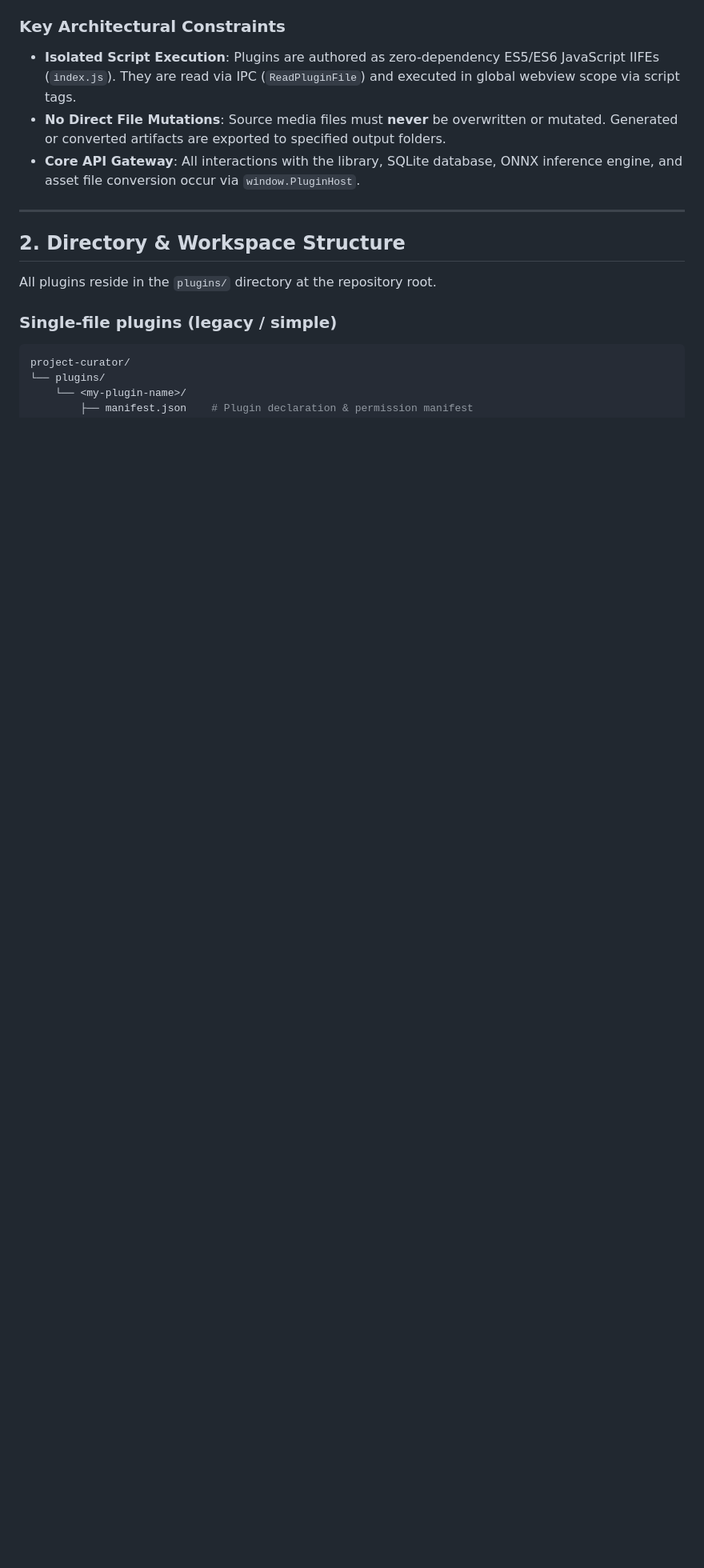
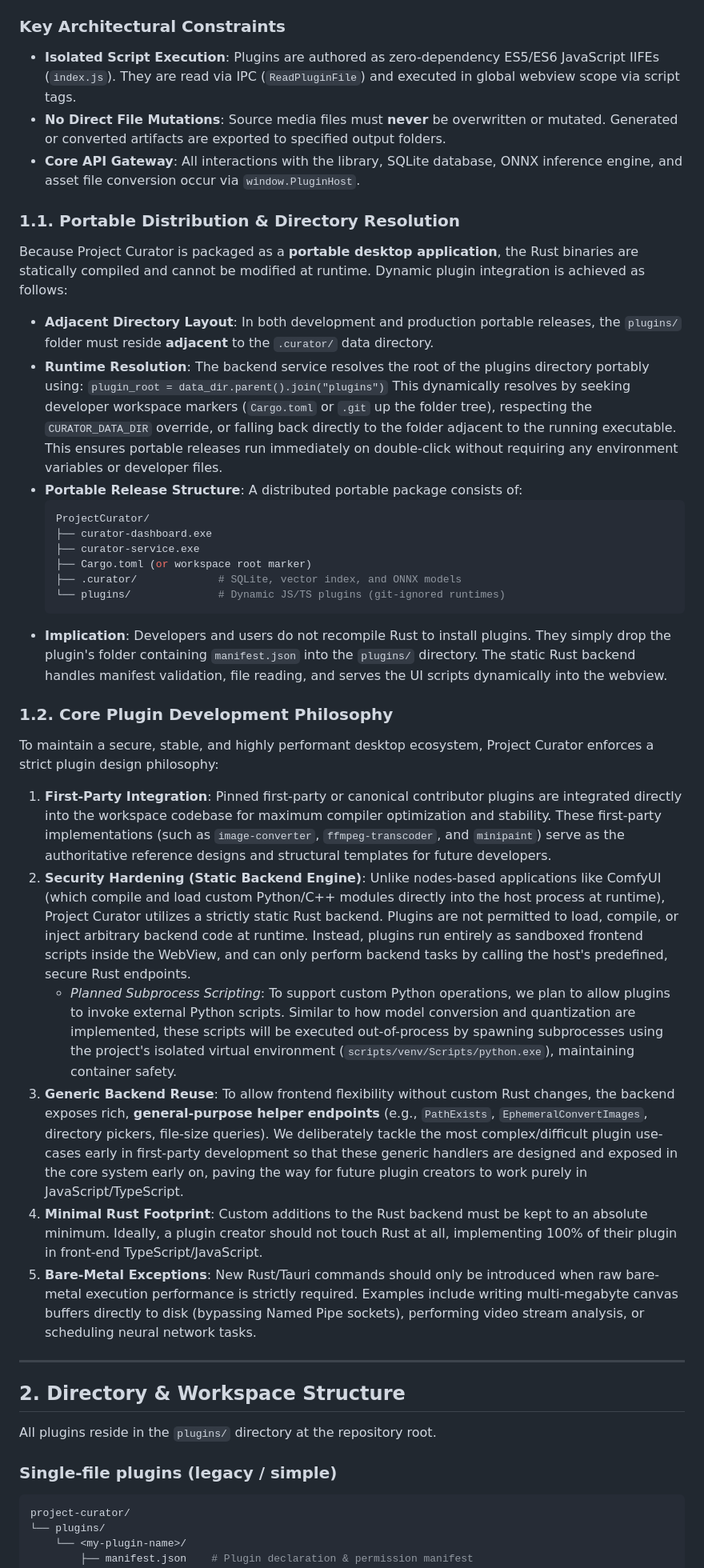
Before and after one commit to FuouM/Project-Curator, a Markdown page: PLUGINS_FOR_AGENTS.md, the part around one of its changes. Shown at 80% size. Rendered like a GitHub page; blank space fills up the shorter version.

````diff
--- a/PLUGINS_FOR_AGENTS.md
+++ b/PLUGINS_FOR_AGENTS.md
@@ -24,6 +24,36 @@ Project Curator Runtime
 * **No Direct File Mutations**: Source media files must **never** be overwritten or mutated. Generated or converted artifacts are exported to specified output folders.
 * **Core API Gateway**: All interactions with the library, SQLite database, ONNX inference engine, and asset file conversion occur via `window.PluginHost`.
 
+### 1.1. Portable Distribution & Directory Resolution
+
+Because Project Curator is packaged as a **portable desktop application**, the Rust binaries are statically compiled and cannot be modified at runtime. Dynamic plugin integration is achieved as follows:
+
+* **Adjacent Directory Layout**: In both development and production portable releases, the `plugins/` folder must reside **adjacent** to the `.curator/` data directory.
+* **Runtime Resolution**: The backend service resolves the root of the plugins directory portably using:
+  `plugin_root = data_dir.parent().join("plugins")`
+  This dynamically resolves by seeking developer workspace markers (`Cargo.toml` or `.git` up the folder tree), respecting the `CURATOR_DATA_DIR` override, or falling back directly to the folder adjacent to the running executable. This ensures portable releases run immediately on double-click without requiring any environment variables or developer files.
+* **Portable Release Structure**: A distributed portable package consists of:
+  ```bash
+  ProjectCurator/
+  ├── curator-dashboard.exe
+  ├── curator-service.exe
+  ├── Cargo.toml (or workspace root marker)
+  ├── .curator/             # SQLite, vector index, and ONNX models
+  └── plugins/              # Dynamic JS/TS plugins (git-ignored runtimes)
+  ```
+* **Implication**: Developers and users do not recompile Rust to install plugins. They simply drop the plugin's folder containing `manifest.json` into the `plugins/` directory. The static Rust backend handles manifest validation, file reading, and serves the UI scripts dynamically into the webview.
+
+### 1.2. Core Plugin Development Philosophy
+
+To maintain a secure, stable, and highly performant desktop ecosystem, Project Curator enforces a strict plugin design philosophy:
+
+1. **First-Party Integration**: Pinned first-party or canonical contributor plugins are integrated directly into the workspace codebase for maximum compiler optimization and stability. These first-party implementations (such as `image-converter`, `ffmpeg-transcoder`, and `minipaint`) serve as the authoritative reference designs and structural templates for future developers.
+2. **Security Hardening (Static Backend Engine)**: Unlike nodes-based applications like ComfyUI (which compile and load custom Python/C++ modules directly into the host process at runtime), Project Curator utilizes a strictly static Rust backend. Plugins are not permitted to load, compile, or inject arbitrary backend code at runtime. Instead, plugins run entirely as sandboxed frontend scripts inside the WebView, and can only perform backend tasks by calling the host's predefined, secure Rust endpoints.
+   * *Planned Subprocess Scripting*: To support custom Python operations, we plan to allow plugins to invoke external Python scripts. Similar to how model conversion and quantization are implemented, these scripts will be executed out-of-process by spawning subprocesses using the project's isolated virtual environment (`scripts/venv/Scripts/python.exe`), maintaining container safety.
+3. **Generic Backend Reuse**: To allow frontend flexibility without custom Rust changes, the backend exposes rich, **general-purpose helper endpoints** (e.g., `PathExists`, `EphemeralConvertImages`, directory pickers, file-size queries). We deliberately tackle the most complex/difficult plugin use-cases early in first-party development so that these generic handlers are designed and exposed in the core system early on, paving the way for future plugin creators to work purely in JavaScript/TypeScript.
+4. **Minimal Rust Footprint**: Custom additions to the Rust backend must be kept to an absolute minimum. Ideally, a plugin creator should not touch Rust at all, implementing 100% of their plugin in front-end TypeScript/JavaScript.
+5. **Bare-Metal Exceptions**: New Rust/Tauri commands should only be introduced when raw bare-metal execution performance is strictly required. Examples include writing multi-megabyte canvas buffers directly to disk (bypassing Named Pipe sockets), performing video stream analysis, or scheduling neural network tasks.
+
 ---
 
 ## 2. Directory & Workspace Structure
````
Also changed, not shown: other parts of PLUGINS_FOR_AGENTS.md (+22 -7 lines).
